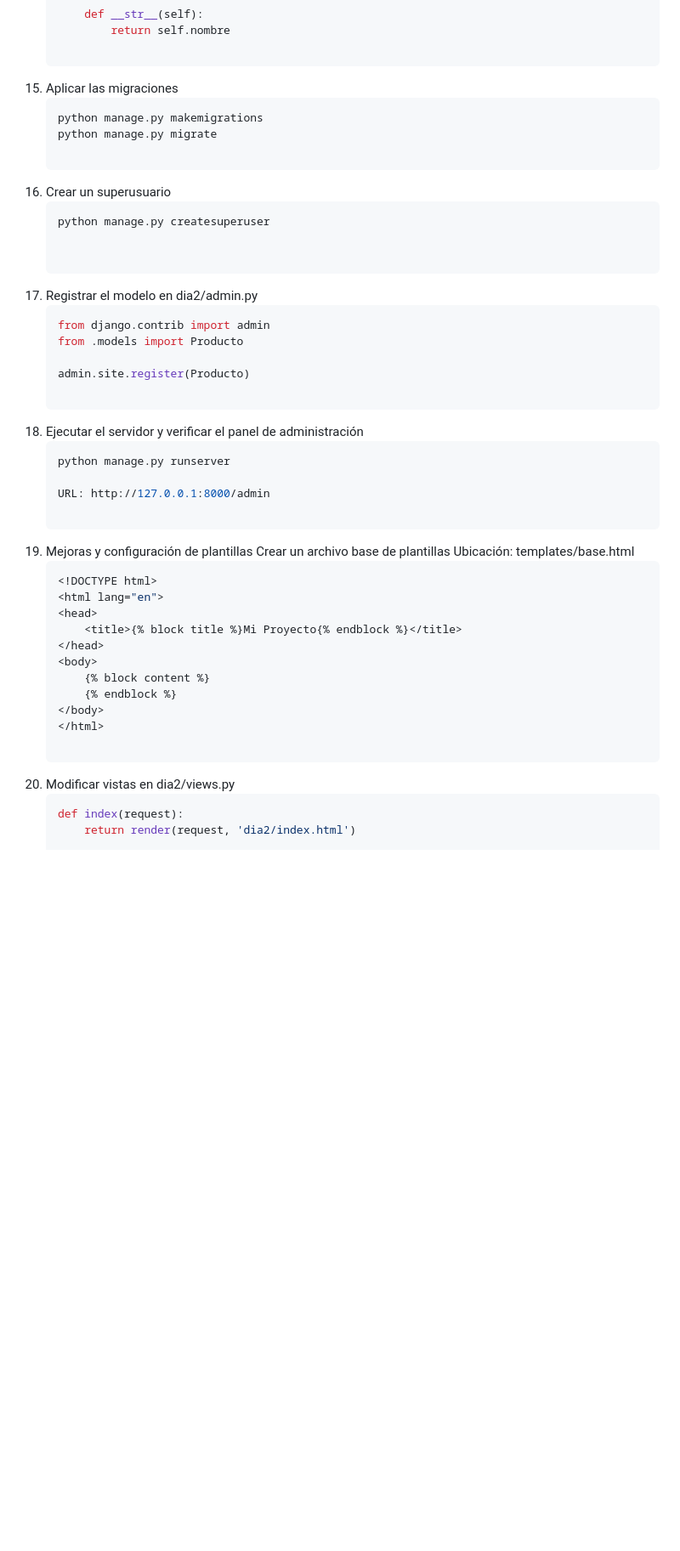
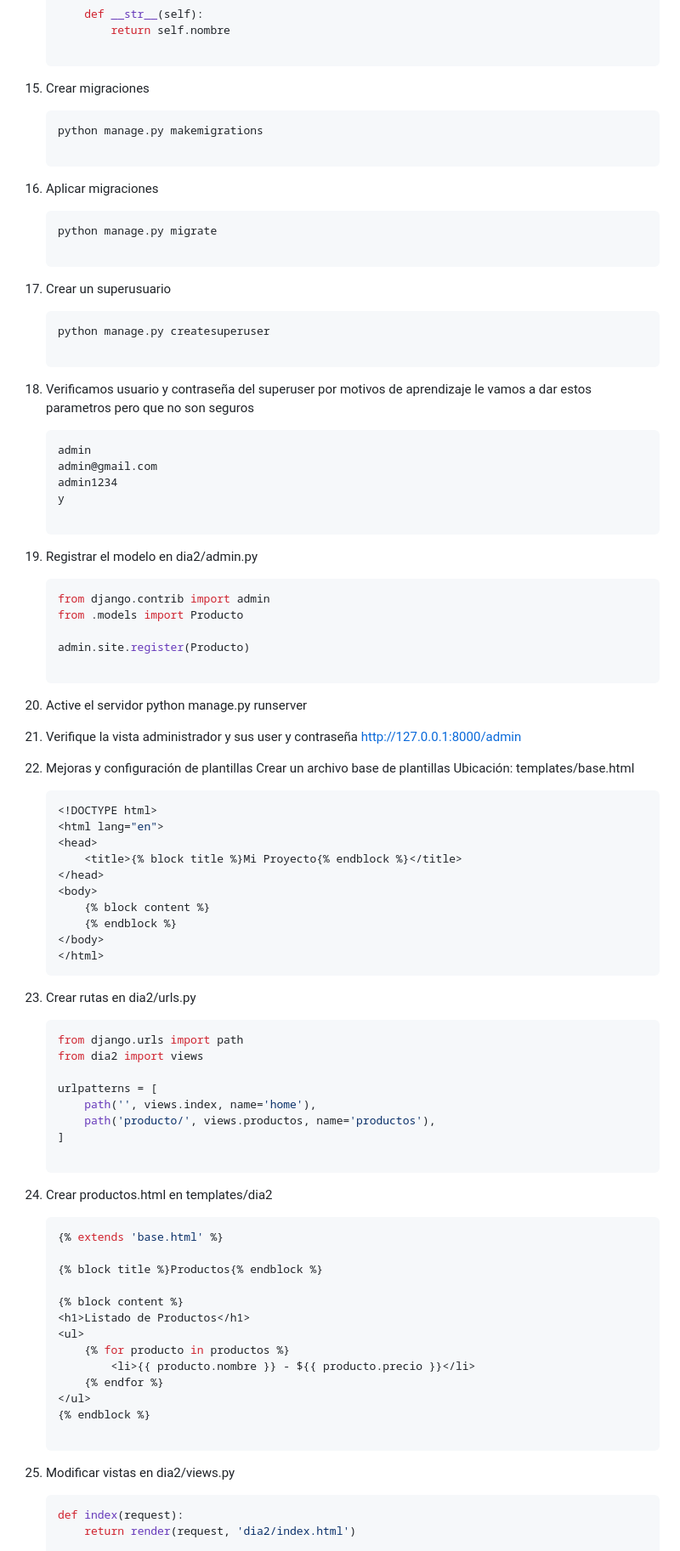
Before and after one commit to kenkairon/M6-L2-Django-EntornosVirtuales, a Markdown page: README.md, the part around one of its changes. Shown at 85% size. GitHub-like rendering; blank space fills up the shorter version.

Commit message:
Actualización del readme

````diff
--- a/README.md
+++ b/README.md
@@ -135,30 +135,38 @@ Este proyecto proporciona una guía paso a paso para crear una aplicación Djang
         def __str__(self):
             return self.nombre
 
-15. Aplicar las migraciones
+15. Crear migraciones
     ```bash
     python manage.py makemigrations
+
+16. Aplicar migraciones
+    ```bash
     python manage.py migrate
 
-16. Crear un superusuario
+17. Crear un superusuario
     ```bash
     python manage.py createsuperuser
 
+18. Verificamos usuario y contraseña del superuser por motivos de aprendizaje le vamos a dar estos parametros pero que no son seguros
+    ```bash
+    admin
+    admin@gmail.com
+    admin1234
+    y
 
-17. Registrar el modelo en dia2/admin.py
+19. Registrar el modelo en dia2/admin.py
     ```bash
     from django.contrib import admin
     from .models import Producto
 
     admin.site.register(Producto)
 
-18. Ejecutar el servidor y verificar el panel de administración
-    ```bash
+21. Active el servidor
     python manage.py runserver
 
-    URL: http://127.0.0.1:8000/admin
+20. Verifique la vista administrador y sus user y contraseña  http://127.0.0.1:8000/admin
 
-19. Mejoras y configuración de plantillas Crear un archivo base de plantillas Ubicación: templates/base.html
+21. Mejoras y configuración de plantillas Crear un archivo base de plantillas Ubicación: templates/base.html
     ```bash
     <!DOCTYPE html>
     <html lang="en">
@@ -170,8 +178,34 @@ Este proyecto proporciona una guía paso a paso para crear una aplicación Djang
         {% endblock %}
     </body>
     </html>
+22. Crear rutas en dia2/urls.py
 
-20. Modificar vistas en dia2/views.py
+    ```bash
+    from django.urls import path
+    from dia2 import views
+
+    urlpatterns = [
+        path('', views.index, name='home'),
+        path('producto/', views.productos, name='productos'),
+    ]
+
+23. Crear productos.html en templates/dia2
+
+    ```bash
+    {% extends 'base.html' %}
+
+    {% block title %}Productos{% endblock %}
+
+    {% block content %}
+    <h1>Listado de Productos</h1>
+    <ul>
+        {% for producto in productos %}
+            <li>{{ producto.nombre }} - ${{ producto.precio }}</li>
+        {% endfor %}
+    </ul>
+    {% endblock %}
+
+24. Modificar vistas en dia2/views.py
     ```bash
     def index(request):
         return render(request, 'dia2/index.html')
````
Also changed, not shown: other parts of README.md (+9 -10 lines).
